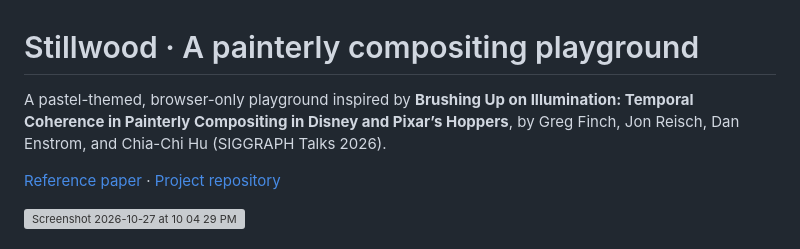
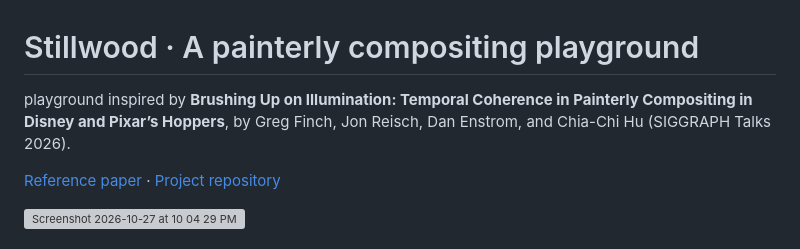
Before and after one commit to HiyaShah/painterly-compositing, a Markdown page: README.md, the part around the change. GitHub-like rendering; grey boxes are pictures that could not be loaded.

```diff
--- a/README.md
+++ b/README.md
@@ -1,6 +1,6 @@
 # Stillwood · A painterly compositing playground
 
-A pastel-themed, browser-only playground inspired by **Brushing Up on Illumination: Temporal Coherence in Painterly Compositing in Disney and Pixar’s Hoppers**, by Greg Finch, Jon Reisch, Dan Enstrom, and Chia-Chi Hu (SIGGRAPH Talks 2026).
+playground inspired by **Brushing Up on Illumination: Temporal Coherence in Painterly Compositing in Disney and Pixar’s Hoppers**, by Greg Finch, Jon Reisch, Dan Enstrom, and Chia-Chi Hu (SIGGRAPH Talks 2026).
 
 [Reference paper](https://research.pixar.com/docs/2026.SiggraphTalks.FRE.pdf) · [Project repository](https://github.com/HiyaShah/painterly-compositing)
 
```
